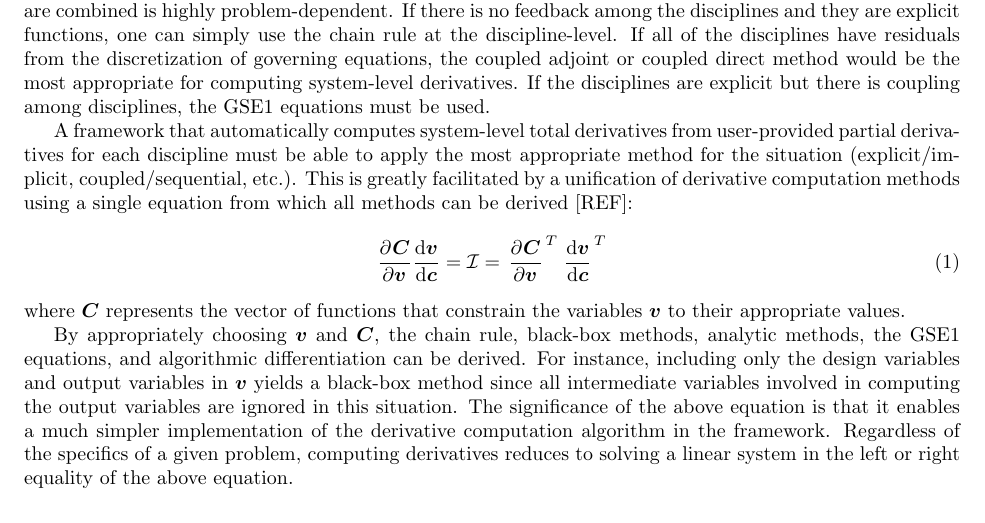
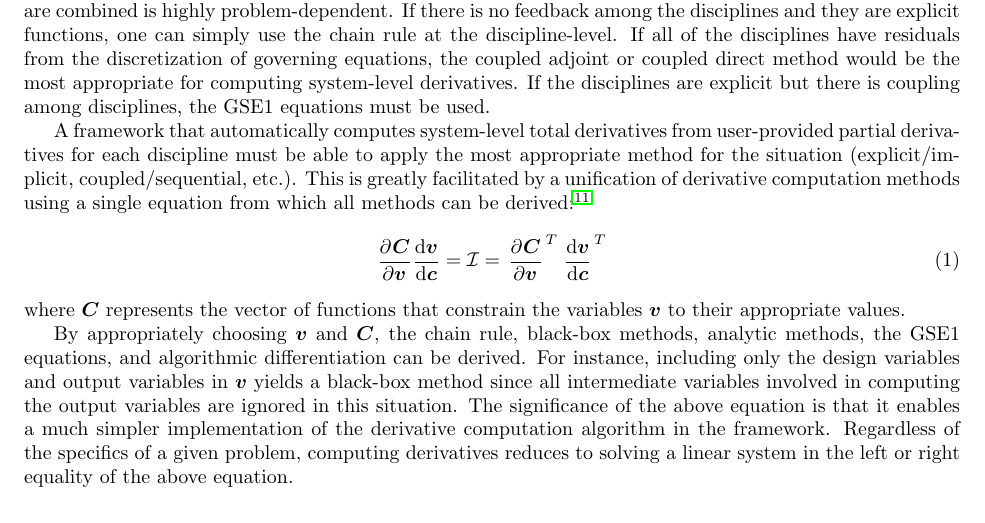
Before and after one commit to JustinSGray/mao_cadre_2014, a LaTeX paper (graph_framework.tex): part of page 2 of 18, cut so that both start at the same text. Compiled offline with pdfLaTeX.

Commit message:
added ref for john

```diff
--- a/graph_framework.tex
+++ b/graph_framework.tex
@@ -146,7 +146,7 @@
 	If the disciplines are explicit but there is coupling among disciplines, the GSE1 equations must be used.
 
 	A framework that automatically computes system-level total derivatives from user-provided partial derivatives for each discipline must be able to apply the most appropriate method for the situation (explicit/implicit, coupled/sequential, etc.).
-	This is greatly facilitated by a unification of derivative computation methods using a single equation from which all methods can be derived~[REF]:
+	This is greatly facilitated by a unification of derivative computation methods using a single equation from which all methods can be derived\cite{martins2013}:
 	\begin{equation}
 		\diffp[]{\bm C}{\bm v} \diff{\bm v}{\bm c} = \mathcal{\bm I} = \left. \diffp[]{\bm C}{\bm v} \right.^T \left. \diff{\bm v}{\bm c} \right.^T
 	\end{equation}
```
